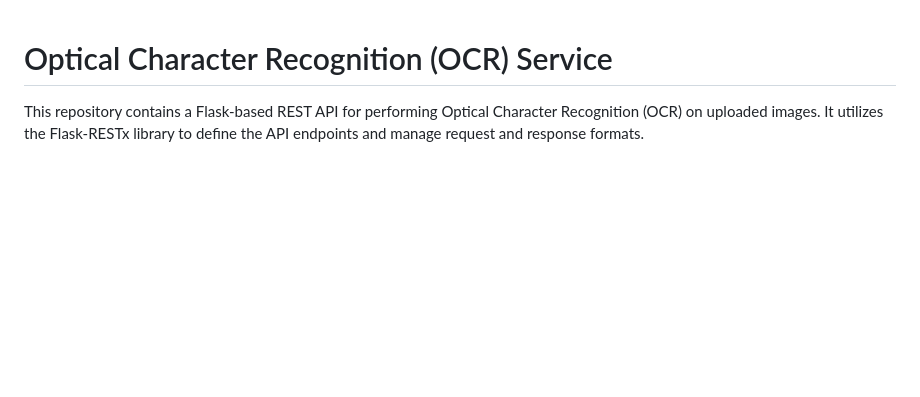
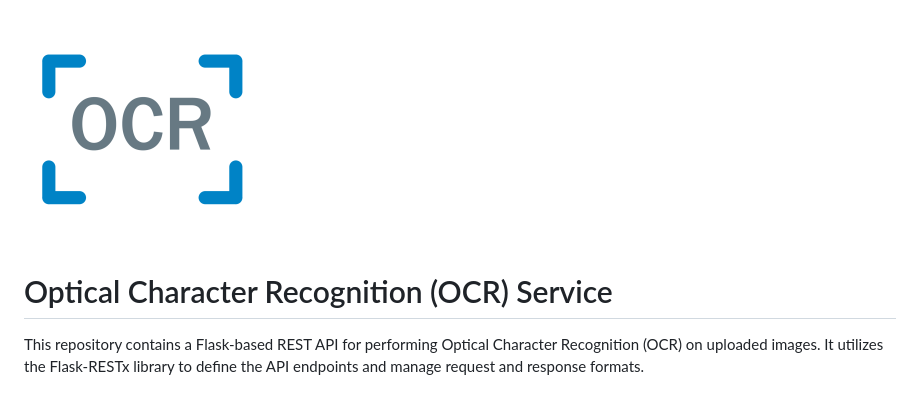
Before and after one commit to idan1356/flask_OCR_Service, a Markdown page: README.md, the part around the change printed below. GitHub-like rendering; pictures changed too: readme.png (added); blank space fills up the shorter version.

Commit message:
add image to readme

```diff
--- a/README.md
+++ b/README.md
@@ -1,3 +1,4 @@
+![Alt text](readme.png)
 # Optical Character Recognition (OCR) Service
 
 This repository contains a Flask-based REST API for performing Optical Character Recognition (OCR) on uploaded images. It utilizes the Flask-RESTx library to define the API endpoints and manage request and response formats.
```
Also changed, not shown: other parts of README.md (+1 -0 lines).
